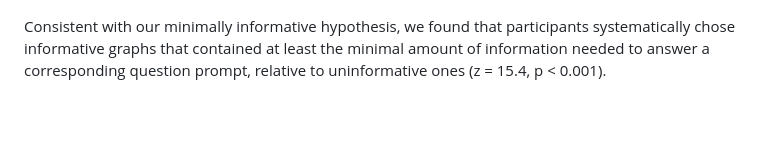
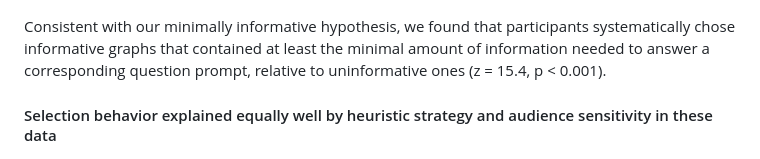
Before and after one commit to cogtoolslab/davinci_public2023, a Markdown page: README.md, the part around the change. Drawn GitHub-style; blank space fills up the shorter version.

```diff
--- a/README.md
+++ b/README.md
@@ -53,6 +53,7 @@ Next, we conducted a graph comprehension task to obtain estimates of how well a
 
 Consistent with our minimally informative hypothesis, we found that participants systematically chose informative graphs that contained at least the minimal amount of information needed to answer a corresponding question prompt, relative to uninformative ones (z = 15.4, p < 0.001).
 
+#### Selection behavior explained equally well by heuristic strategy and audience sensitivity in these data
 <p align="center" style="font-size: smaller">
   <img width="30%" src="repo_mats/model_results.png"></img>
 </p>
```
